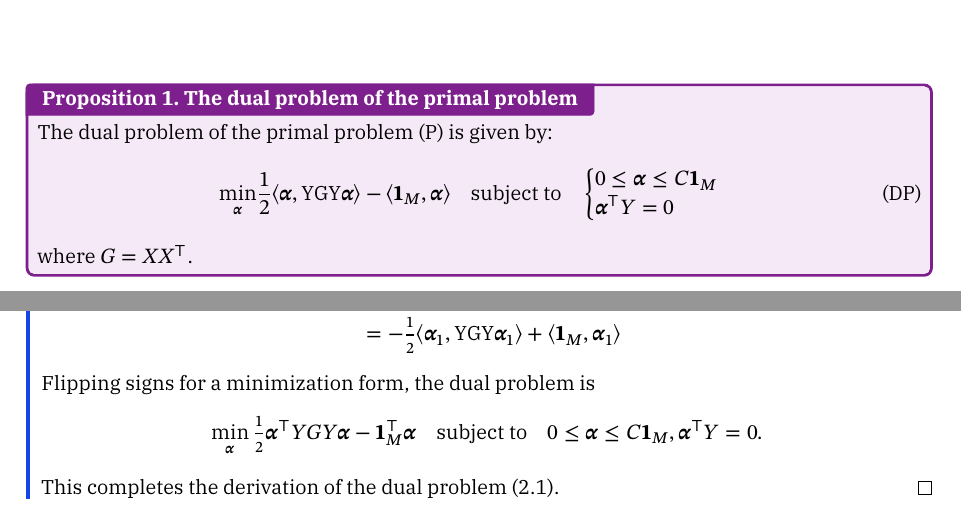
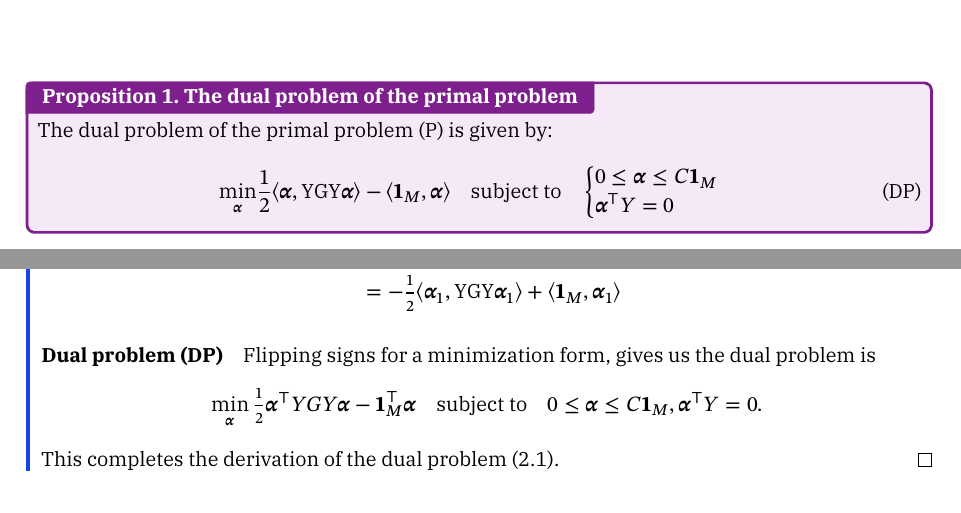
Before and after one commit to TrymSaether/svm-classifier, a LaTeX document (main.tex, which reads chapters/3_dual_derivation.tex): two parts of pages 8 and 9 of 16, joined at a grey line, cut so that both start at the same text. Compiled offline with XeLaTeX; a missing font is replaced by an installed copy or a similar font.

Commit message:
Refactor dual problem derivation; improve proof structure and clarify notation

```diff
--- a/chapters/3_dual_derivation.tex
+++ b/chapters/3_dual_derivation.tex
@@ -12,5 +11,4 @@
 			\symbf{\alpha}^\top Y = 0
 		\end{cases}\tag{DP}
 	\end{align}
-	where \(G = X X^\top\).
 \end{proposition}
@@ -62,16 +58,16 @@
 
 	Then we have that:
 	\[
-	\norm*{\symbf{w}}_2^2 = \norm{X^\top Y \symbf{\alpha}_1}_2^2 = \left(X^\top Y \symbf{\alpha}_1\right)^\top \left(X^\top Y \symbf{\alpha}_1\right) = \symbf{\alpha}_1^\top Y [X X^\top] Y \symbf{\alpha}_1 = \inner*{\symbf{\alpha}_1, \mathrm{Y} \mathrm{G} \mathrm{Y} \symbf{\alpha}_1}
+		\norm*{\symbf{w}}_2^2 = \norm{X^\top Y \symbf{\alpha}_1}_2^2 = \left(X^\top Y \symbf{\alpha}_1\right)^\top \left(X^\top Y \symbf{\alpha}_1\right) = \symbf{\alpha}_1^\top Y [X X^\top] Y \symbf{\alpha}_1 = \inner*{\symbf{\alpha}_1, \mathrm{Y} \mathrm{G} \mathrm{Y} \symbf{\alpha}_1}
 	\]
 	Substituting this into the Lagrangian gives:
 	\begin{align*}
-		g(\symbf{\alpha}_1,\symbf{\alpha}_2) &= \tfrac12\symbf{\alpha}_1^\top YGY \symbf{\alpha}_1 -\symbf{\alpha}_1^\top YGY\symbf{\alpha}_1 +\symbf{\alpha}_1^\top \symbf{1}_M\\
-		&= -\tfrac12\symbf{\alpha}_1^\top YGY \symbf{\alpha}_1 +\symbf{\alpha}_1^\top \symbf{1}_M\\
-		&= -\tfrac12\inner*{\symbf{\alpha}_1, \mathrm{Y} \mathrm{G} \mathrm{Y} \symbf{\alpha}_1} + \inner*{\symbf{1}_M, \symbf{\alpha}_1}
+		g(\symbf{\alpha}_1,\symbf{\alpha}_2) & = \tfrac12\symbf{\alpha}_1^\top YGY \symbf{\alpha}_1 -\symbf{\alpha}_1^\top YGY\symbf{\alpha}_1 +\symbf{\alpha}_1^\top \symbf{1}_M \\
+		                                     & = -\tfrac12\symbf{\alpha}_1^\top YGY \symbf{\alpha}_1 +\symbf{\alpha}_1^\top \symbf{1}_M                                           \\
+		                                     & = -\tfrac12\inner*{\symbf{\alpha}_1, \mathrm{Y} \mathrm{G} \mathrm{Y} \symbf{\alpha}_1} + \inner*{\symbf{1}_M, \symbf{\alpha}_1}
 	\end{align*}
-
-	Flipping signs for a minimization form, the dual problem is
+	\paragraph{Dual problem (DP)}
+	Flipping signs for a minimization form, gives us the dual problem is
 	\[
 		\min_{\symbf{\alpha}} \tfrac12\symbf{\alpha}^\top YGY \symbf{\alpha}
 		-\symbf{1}_M^\top \symbf{\alpha}
```
Also changed, not shown: chapters/2_problem_formulation.tex (indentation only), chapters/3_dual_derivation.tex (7 more changed lines).
